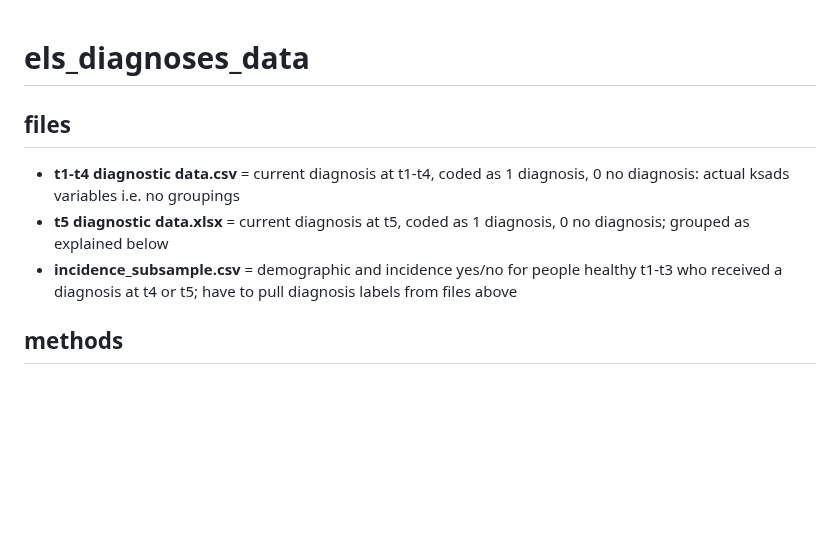
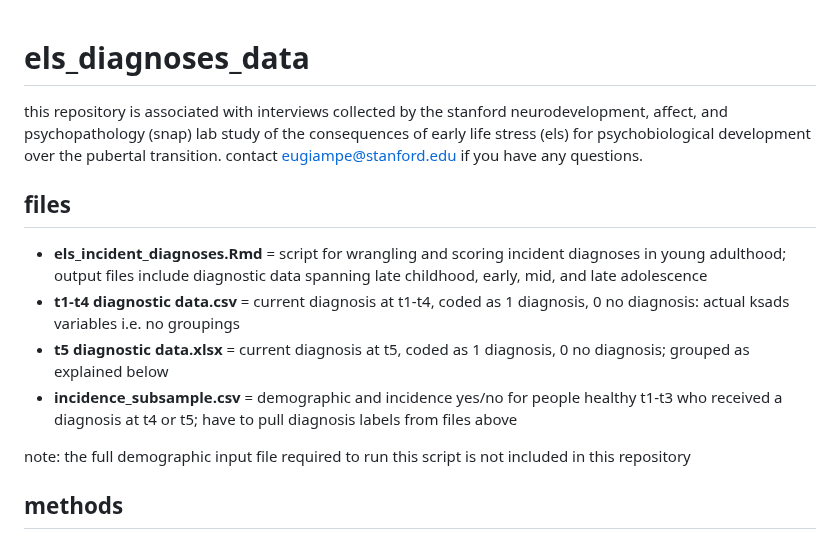
Before and after one commit to eugiampetruzzi/els_diagnoses_data, a Markdown page: README.md, the part around the change. Rendered like a GitHub page; blank space fills up the shorter version.

Commit message:
Enhance README with repository details and file descriptions
Added a description of the repository and its purpose, along with details about the files included.

```diff
--- a/README.md
+++ b/README.md
@@ -1,10 +1,15 @@
 # els_diagnoses_data
+
+this repository is associated with interviews collected by the stanford neurodevelopment, affect, and psychopathology (snap) lab study of the consequences of early life stress (els) for psychobiological development over the pubertal transition. contact eugiampe@stanford.edu if you have any questions.
 
 ## files
 
+* **els_incident_diagnoses.Rmd** = script for wrangling and scoring incident diagnoses in young adulthood; output files include diagnostic data spanning late childhood, early, mid, and late adolescence
 * **t1-t4 diagnostic data.csv** = current diagnosis at t1-t4, coded as 1 diagnosis, 0 no diagnosis: actual ksads variables i.e. no groupings
 * **t5 diagnostic data.xlsx** = current diagnosis at t5, coded as 1 diagnosis, 0 no diagnosis; grouped as explained below
 * **incidence_subsample.csv** = demographic and incidence yes/no for people healthy t1-t3 who received a diagnosis at t4 or t5; have to pull diagnosis labels from files above
+
+note: the full demographic input file required to run this script is not included in this repository
 
 ## methods
 
```
